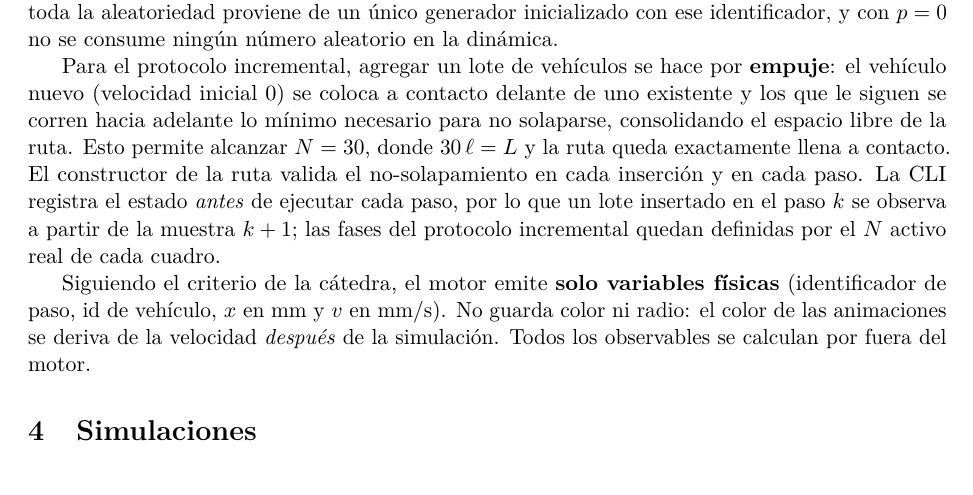
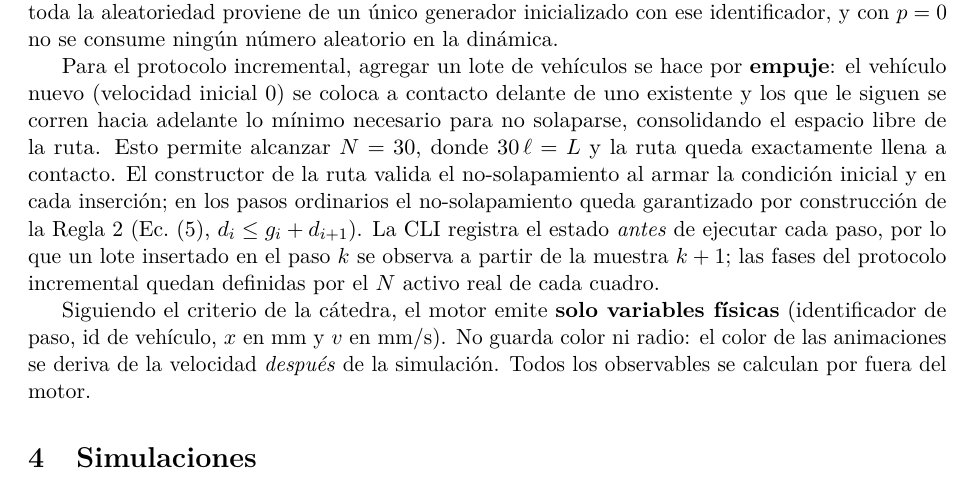
Before and after one commit to keodubo/tp-final-sds-2026Q1G01S2, a LaTeX paper (informe/SdS_TPFinal_2026Q1G01S2_Informe.tex): part of page 3 of 17, cut so that both start at the same text. Compiled offline with pdfLaTeX.

Commit message:
fix(entregables): precisar validación de no-solapamiento (constructor vs por-paso)
El no-solapamiento se valida al armar la condición inicial y en cada inserción; en los pasos
ordinarios queda garantizado por construcción de la Regla 2 (d_i <= g_i + d_{i+1}), no por una
revalidación del constructor en cada paso. SHA256SUMS actualizado (informe recompilado).

Co-Authored-By: Claude Opus 4.8 (1M context) <noreply@anthropic.com>

```diff
--- a/informe/SdS_TPFinal_2026Q1G01S2_Informe.tex
+++ b/informe/SdS_TPFinal_2026Q1G01S2_Informe.tex
@@ -195,7 +195,9 @@ Para el protocolo incremental, agregar un lote de vehículos se hace por
 de uno existente y los que le siguen se corren hacia adelante lo mínimo necesario para
 no solaparse, consolidando el espacio libre de la ruta. Esto permite alcanzar $N=30$,
 donde $30\,\ell = L$ y la ruta queda exactamente llena a contacto. El constructor de la
-ruta valida el no-solapamiento en cada inserción y en cada paso. La CLI registra el estado
+ruta valida el no-solapamiento al armar la condición inicial y en cada inserción; en los
+pasos ordinarios el no-solapamiento queda garantizado por construcción de la Regla 2
+(Ec.~\eqref{eq:r2a}, $d_i \le g_i + d_{i+1}$). La CLI registra el estado
 \emph{antes} de ejecutar cada paso, por lo que un lote insertado en el paso $k$ se observa
 a partir de la muestra $k+1$; las fases del protocolo incremental quedan definidas por el
 $N$ activo real de cada cuadro.
```
Also changed, not shown: informe/SdS_TPFinal_2026Q1G01S2_Informe.pdf, 1 other file.
